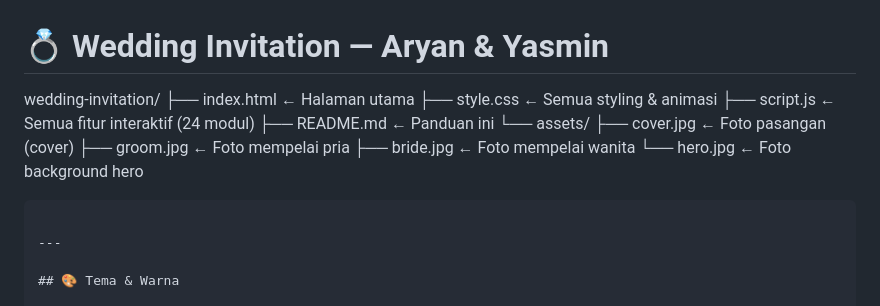
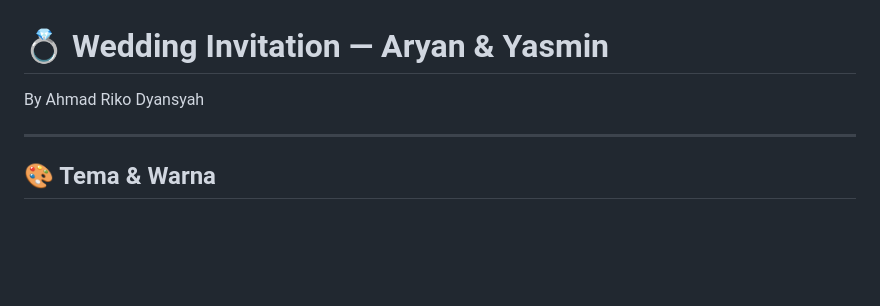
Before and after one commit to ardyansyah19/WO-Card-Digital-V.4, a Markdown page: README.md, the part around the change. Drawn GitHub-style; blank space fills up the shorter version.

Commit message:
Update README to remove project structure section
Removed project structure details from README.

````diff
--- a/README.md
+++ b/README.md
@@ -1,16 +1,5 @@
 # 💍 Wedding Invitation — Aryan & Yasmin
-
-wedding-invitation/
-├── index.html        ← Halaman utama
-├── style.css         ← Semua styling & animasi
-├── script.js         ← Semua fitur interaktif (24 modul)
-├── README.md         ← Panduan ini
-└── assets/
-    ├── cover.jpg     ← Foto pasangan (cover)
-    ├── groom.jpg     ← Foto mempelai pria
-    ├── bride.jpg     ← Foto mempelai wanita
-    └── hero.jpg      ← Foto background hero
-```
+By Ahmad Riko Dyansyah
 
 ---
 
````
